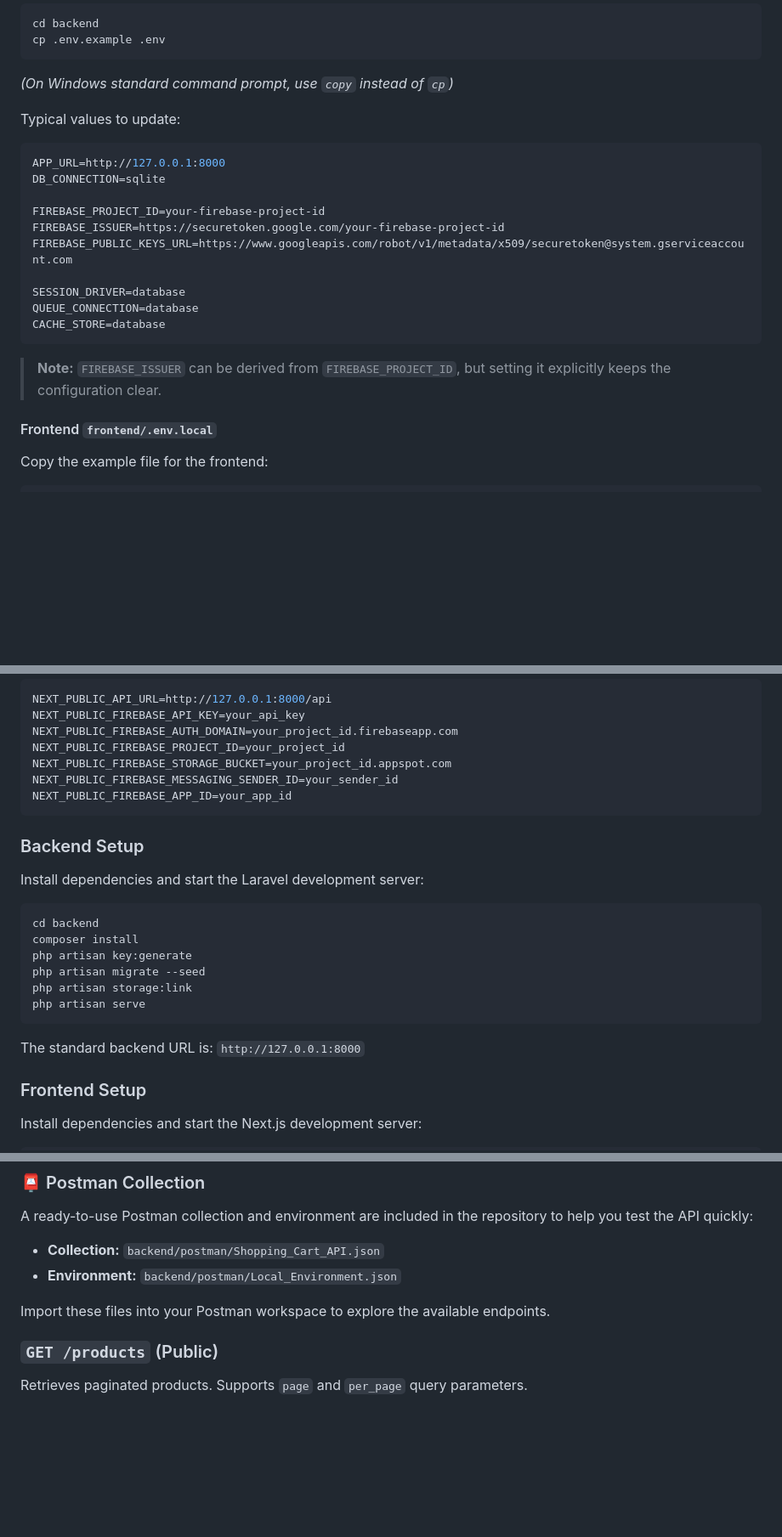
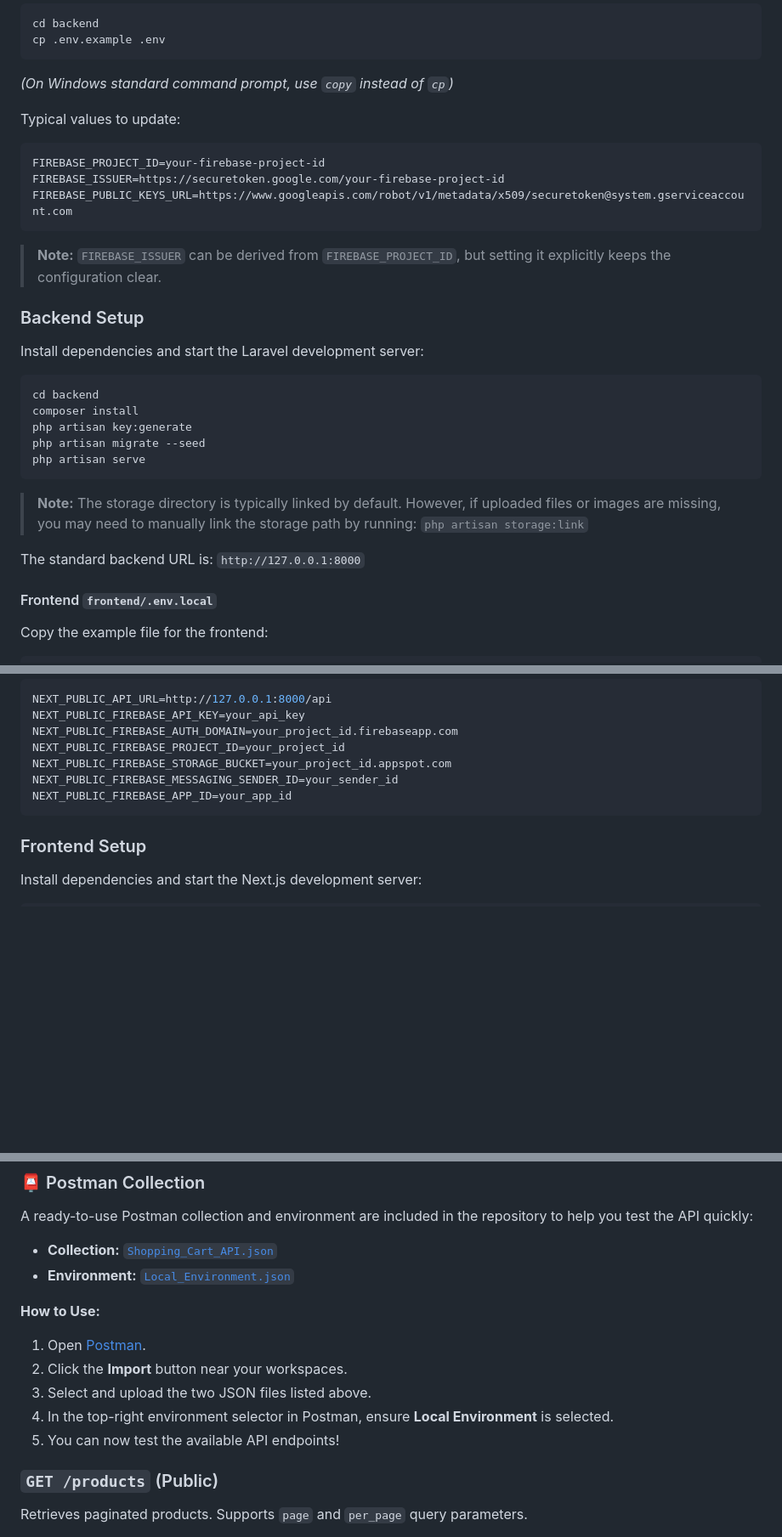
Before and after one commit to aynoncse/shopping-cart, a Markdown page: README.md, 3 parts joined by grey strips. Shown at 85% size. Drawn GitHub-style; blank space fills up the shorter version.

Commit message:
docs: enhance README with better formatting and comprehensive setup guide

````diff
--- a/README.md
+++ b/README.md
@@ -105,19 +105,29 @@ _(On Windows standard command prompt, use `copy` instead of `cp`)_
 Typical values to update:
 
 ```env
-APP_URL=http://127.0.0.1:8000
-DB_CONNECTION=sqlite
-
 FIREBASE_PROJECT_ID=your-firebase-project-id
 FIREBASE_ISSUER=https://securetoken.google.com/your-firebase-project-id
 FIREBASE_PUBLIC_KEYS_URL=https://www.googleapis.com/robot/v1/metadata/x509/securetoken@system.gserviceaccount.com
-
-SESSION_DRIVER=database
-QUEUE_CONNECTION=database
-CACHE_STORE=database
 ```
 
 > **Note:** `FIREBASE_ISSUER` can be derived from `FIREBASE_PROJECT_ID`, but setting it explicitly keeps the configuration clear.
+
+### Backend Setup
+
+Install dependencies and start the Laravel development server:
+
+```bash
+cd backend
+composer install
+php artisan key:generate
+php artisan migrate --seed
+php artisan serve
+```
+
+> **Note:** The storage directory is typically linked by default. However, if uploaded files or images are missing, you may need to manually link the storage path by running:
+> `php artisan storage:link`
+
+The standard backend URL is: `http://127.0.0.1:8000`
 
 #### Frontend `frontend/.env.local`
 
@@ -142,21 +152,6 @@ NEXT_PUBLIC_FIREBASE_MESSAGING_SENDER_ID=your_sender_id
 NEXT_PUBLIC_FIREBASE_APP_ID=your_app_id
 ```
 
-### Backend Setup
-
-Install dependencies and start the Laravel development server:
-
-```bash
-cd backend
-composer install
-php artisan key:generate
-php artisan migrate --seed
-php artisan storage:link
-php artisan serve
-```
-
-The standard backend URL is: `http://127.0.0.1:8000`
-
 ### Frontend Setup
 
 Install dependencies and start the Next.js development server:
@@ -177,10 +172,16 @@ Base API URL: `http://127.0.0.1:8000/api/v1`
 
 A ready-to-use Postman collection and environment are included in the repository to help you test the API quickly:
 
-- **Collection:** `backend/postman/Shopping_Cart_API.json`
-- **Environment:** `backend/postman/Local_Environment.json`
+- **Collection:** [`Shopping_Cart_API.json`](./backend/postman/Shopping_Cart_API.json)
+- **Environment:** [`Local_Environment.json`](./backend/postman/Local_Environment.json)
 
-Import these files into your Postman workspace to explore the available endpoints.
+**How to Use:**
+
+1. Open [Postman](https://www.postman.com/downloads/).
+2. Click the **Import** button near your workspaces.
+3. Select and upload the two JSON files listed above.
+4. In the top-right environment selector in Postman, ensure **Local Environment** is selected.
+5. You can now test the available API endpoints!
 
 ### `GET /products` (Public)
 
````
